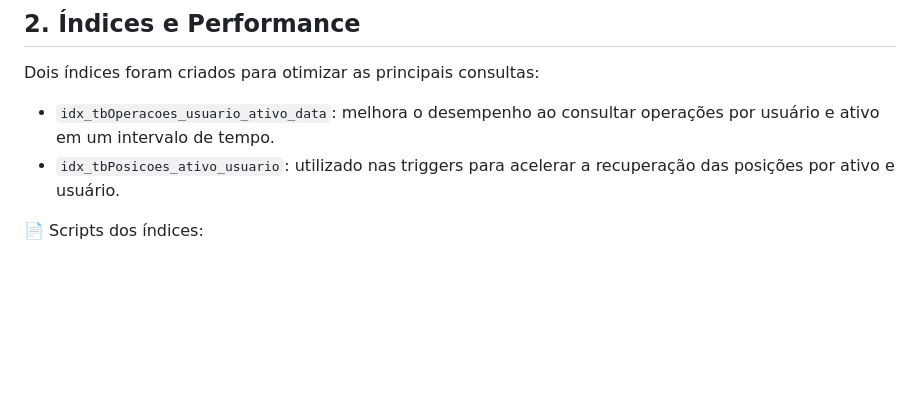
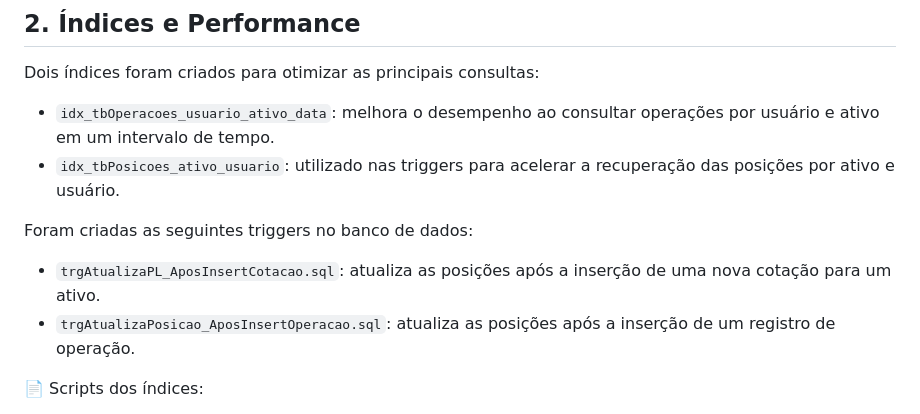
Before and after one commit to Maieru/DesafioTecnicoCorretora, a Markdown page: README.md, the part around the change. Rendered like a GitHub page; blank space fills up the shorter version.

```diff
--- a/README.md
+++ b/README.md
@@ -31,6 +31,11 @@ Dois índices foram criados para otimizar as principais consultas:
 
 - `idx_tbOperacoes_usuario_ativo_data`: melhora o desempenho ao consultar operações por usuário e ativo em um intervalo de tempo.
 - `idx_tbPosicoes_ativo_usuario`: utilizado nas triggers para acelerar a recuperação das posições por ativo e usuário.
+
+Foram criadas as seguintes triggers no banco de dados:
+
+- `trgAtualizaPL_AposInsertCotacao.sql`: atualiza as posições após a inserção de uma nova cotação para um ativo.
+- `trgAtualizaPosicao_AposInsertOperacao.sql`: atualiza as posições após a inserção de um registro de operação.
 
 📄 Scripts dos índices:
 - [tbOperacoes.sql](https://github.com/Maieru/DesafioTecnicoCorretora/blob/main/src/Database/Tables/tbOperacoes.sql)
```
